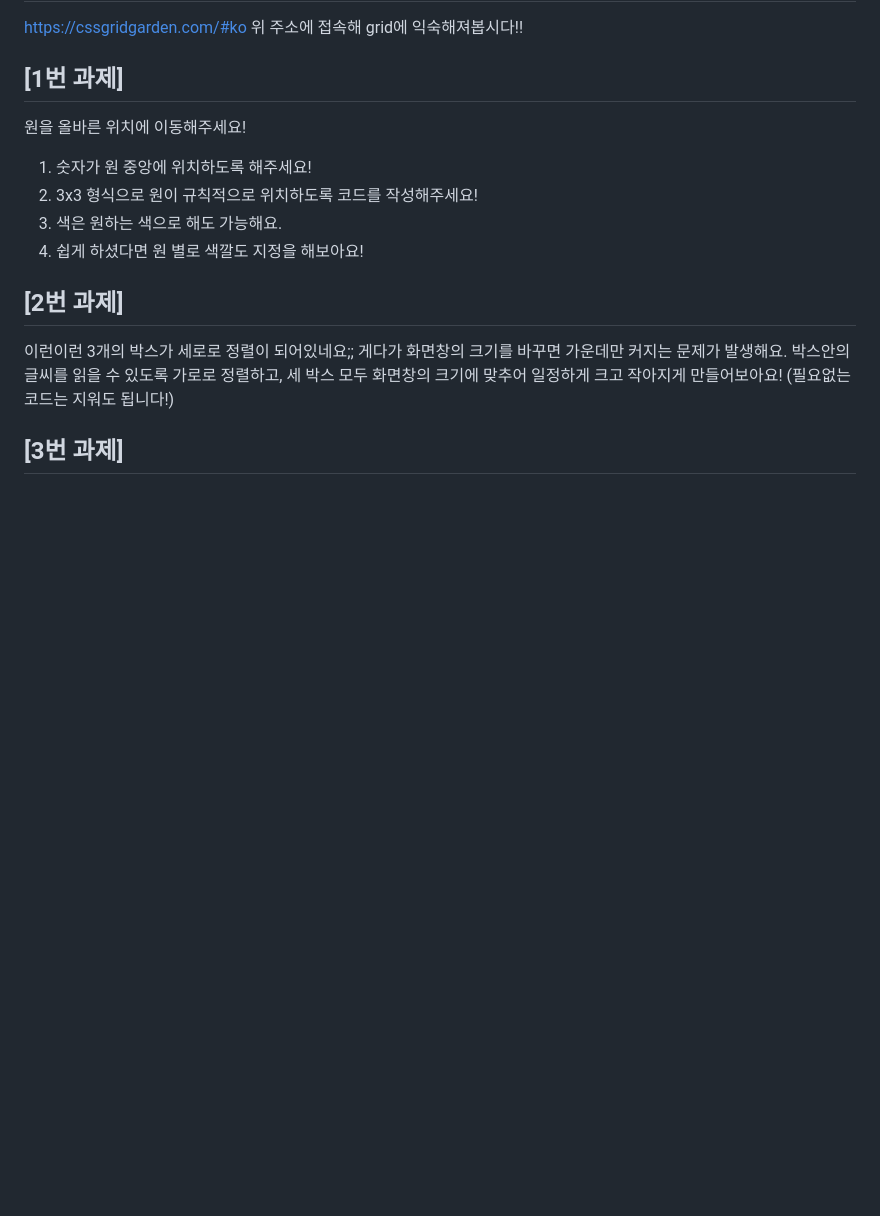
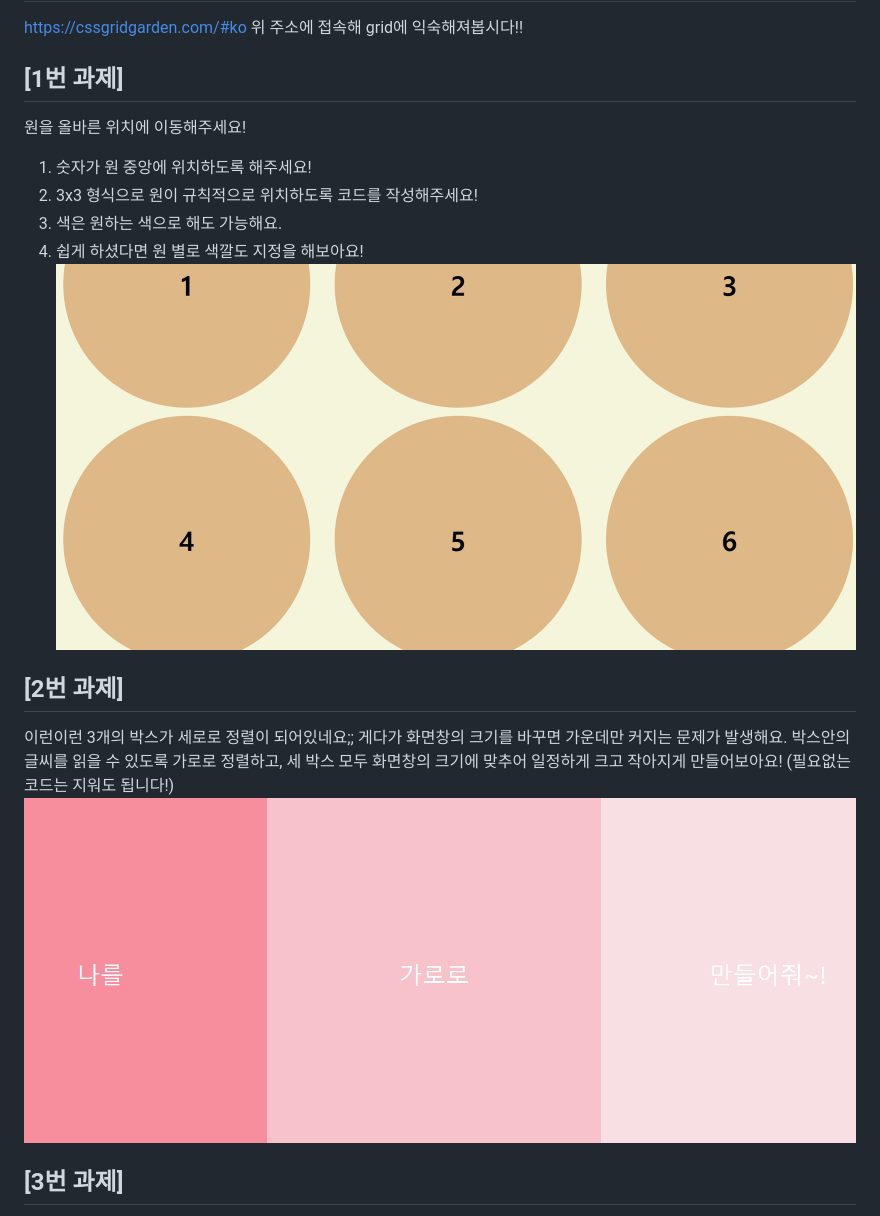
Before and after one commit to yerroong/FE-Week1-Assginment, a Markdown page: README.md, the part around the change. Drawn GitHub-style; pictures changed too: img/image2.png (added), img/image3.png (added); blank space fills up the shorter version.

Commit message:
img add

```diff
--- a/README.md
+++ b/README.md
@@ -18,11 +18,13 @@ https://cssgridgarden.com/#ko
 2. 3x3 형식으로 원이 규칙적으로 위치하도록 코드를 작성해주세요!
 3. 색은 원하는 색으로 해도 가능해요.
 4. 쉽게 하셨다면 원 별로 색깔도 지정을 해보아요!
+   ![img2](./img/image2.png)
 
 ## [2번 과제]
 
 이런이런 3개의 박스가 세로로 정렬이 되어있네요;;
 게다가 화면창의 크기를 바꾸면 가운데만 커지는 문제가 발생해요. 박스안의 글씨를 읽을 수 있도록 가로로 정렬하고, 세 박스 모두 화면창의 크기에 맞추어 일정하게 크고 작아지게 만들어보아요! (필요없는 코드는 지워도 됩니다!)
+![img3](./img/image3.png)
 
 ## [3번 과제]
 
```
